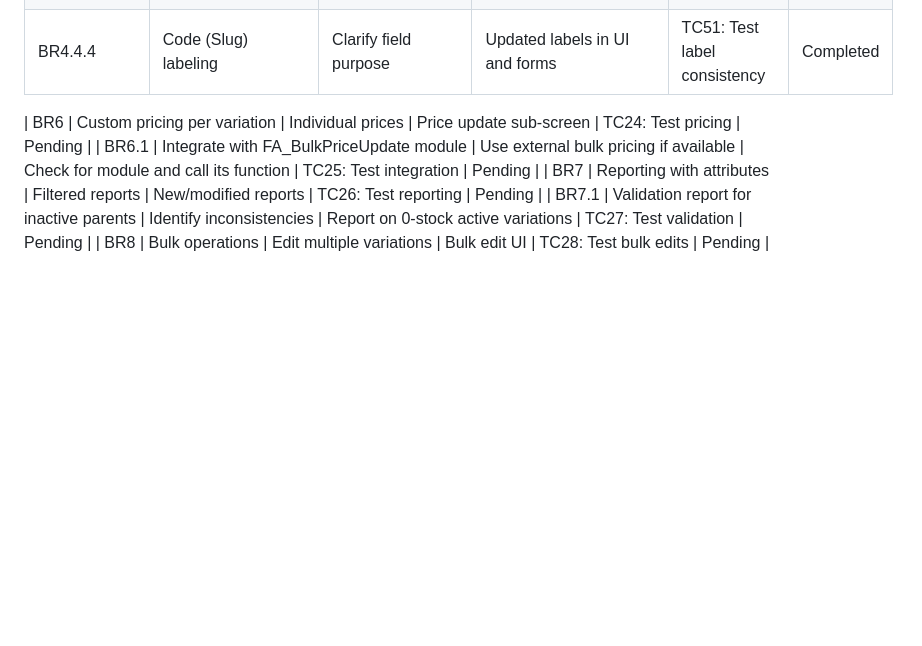
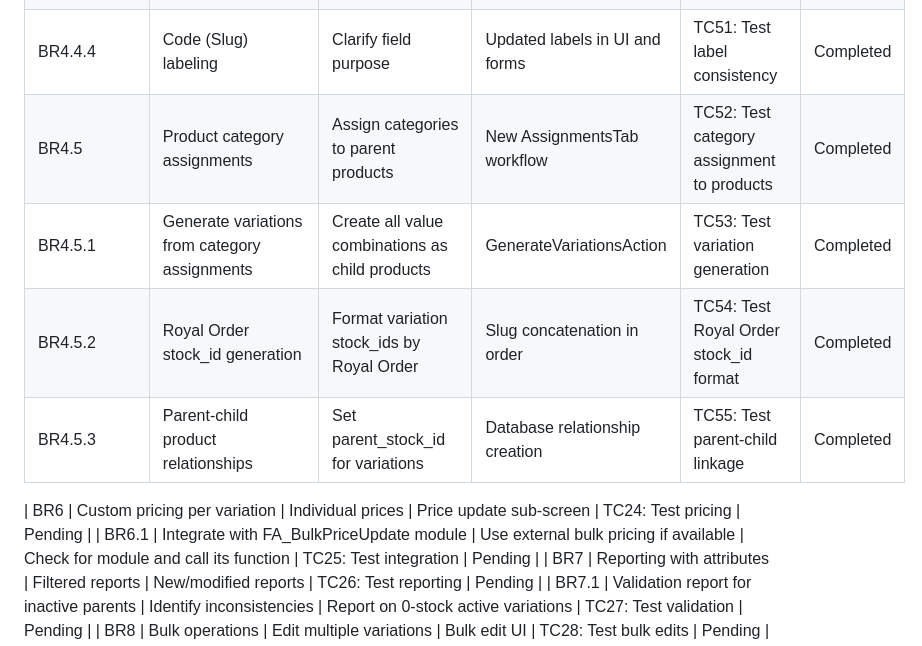
Before and after one commit to ksfraser/FA_ProductAttributes, a Markdown page: Project Docs/Requirements_Traceability_Matrix.md, the part around the change. Rendered like a GitHub page; blank space fills up the shorter version.

```diff
--- a/Project Docs/Requirements_Traceability_Matrix.md
+++ b/Project Docs/Requirements_Traceability_Matrix.md
@@ -35,6 +35,10 @@
 | BR4.4.2 | Sort order display formatting | Show descriptive labels in tables | "3 - Size" format in category table | TC49: Test label conversion | Completed |
 | BR4.4.3 | Description column in categories table | Enhanced category information display | Added Description column to UI | TC50: Test description display | Completed |
 | BR4.4.4 | Code (Slug) labeling | Clarify field purpose | Updated labels in UI and forms | TC51: Test label consistency | Completed |
+| BR4.5 | Product category assignments | Assign categories to parent products | New AssignmentsTab workflow | TC52: Test category assignment to products | Completed |
+| BR4.5.1 | Generate variations from category assignments | Create all value combinations as child products | GenerateVariationsAction | TC53: Test variation generation | Completed |
+| BR4.5.2 | Royal Order stock_id generation | Format variation stock_ids by Royal Order | Slug concatenation in order | TC54: Test Royal Order stock_id format | Completed |
+| BR4.5.3 | Parent-child product relationships | Set parent_stock_id for variations | Database relationship creation | TC55: Test parent-child linkage | Completed |
 
 | BR6 | Custom pricing per variation | Individual prices | Price update sub-screen | TC24: Test pricing | Pending |
 | BR6.1 | Integrate with FA_BulkPriceUpdate module | Use external bulk pricing if available | Check for module and call its function | TC25: Test integration | Pending |
```
Also changed, not shown: Project Docs/Functional_Requirements_Specification.md (+33 -0 lines).
